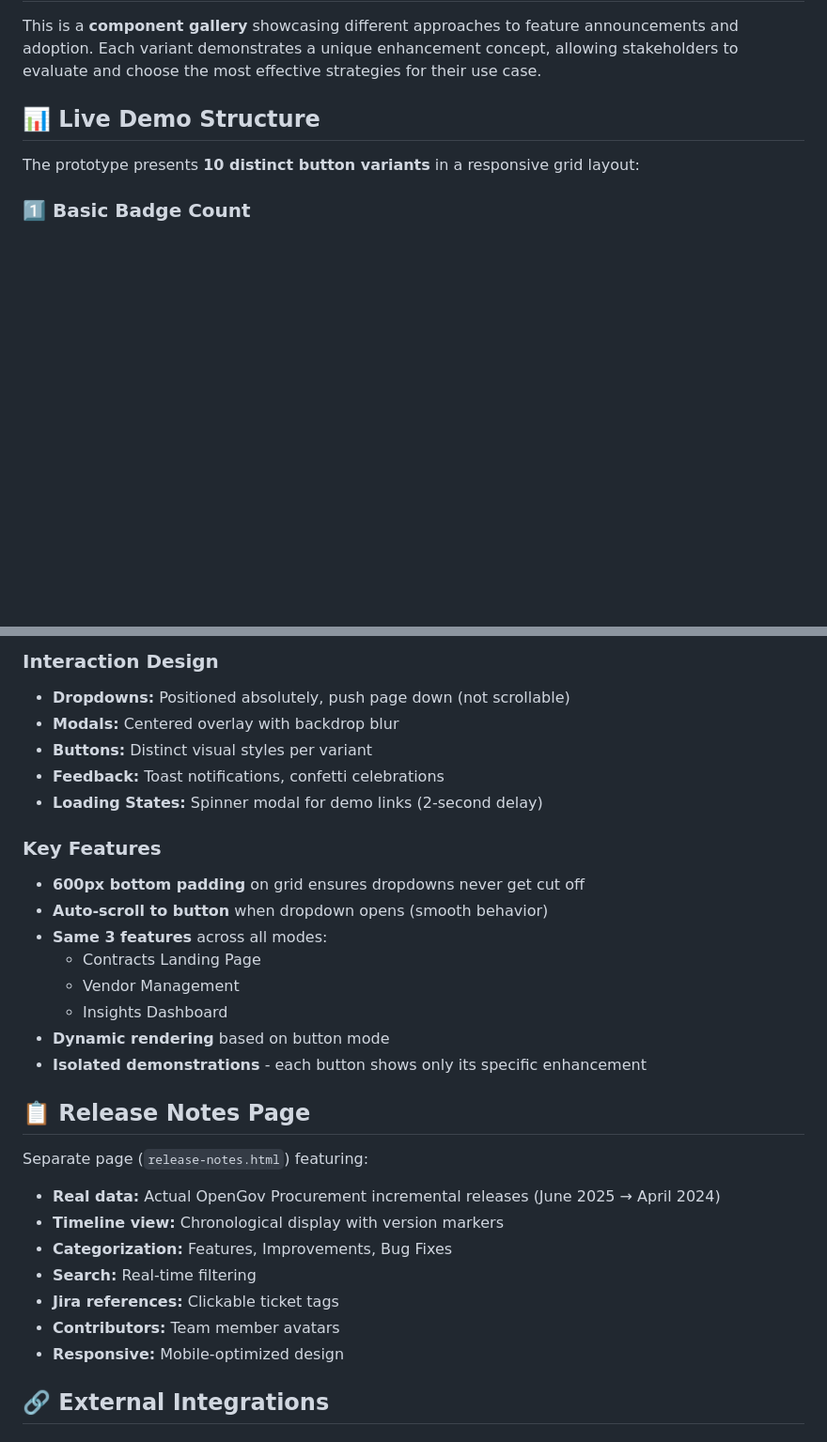
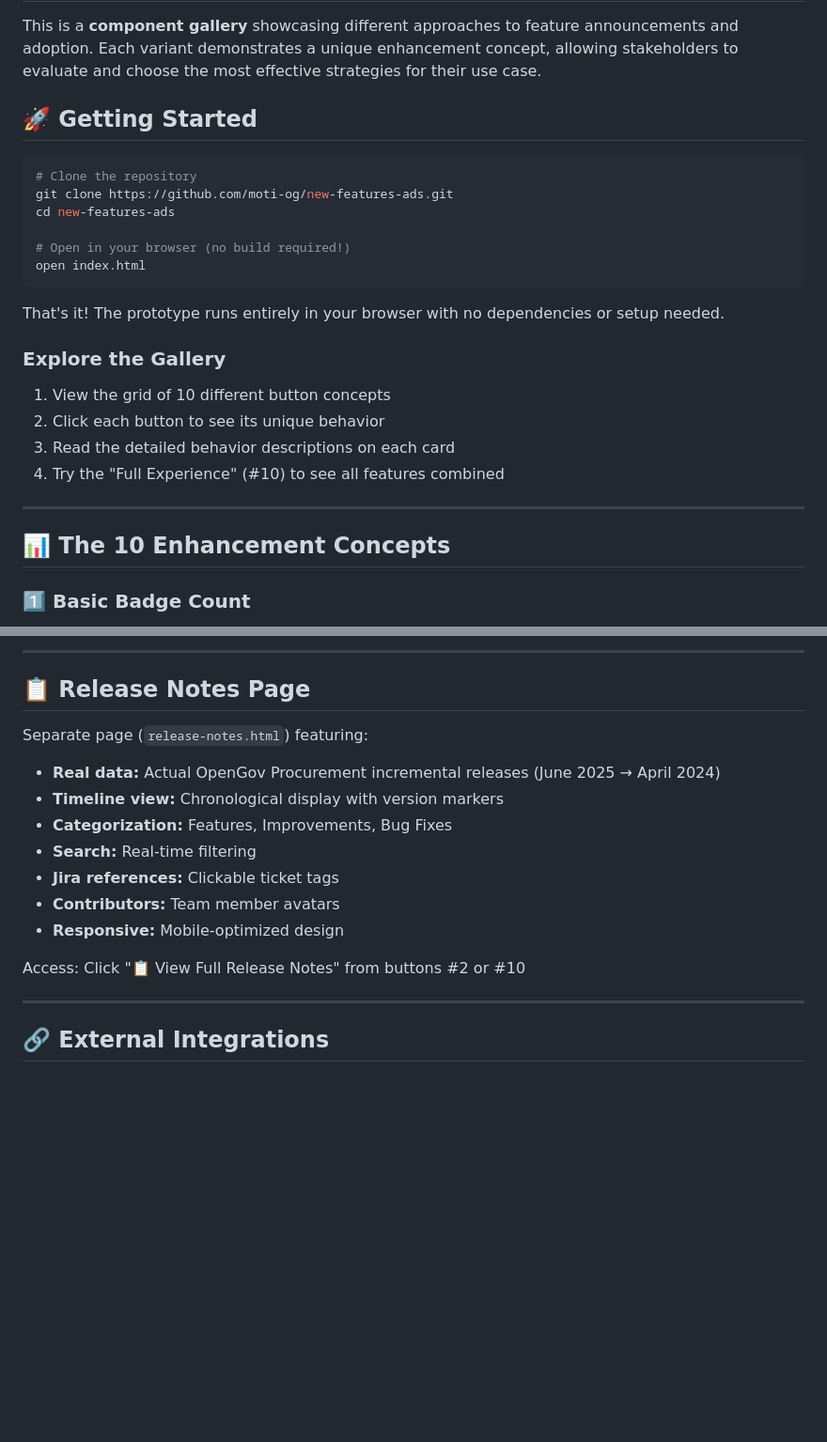
Before and after one commit to moti-og/new-features-ads, a Markdown page: README.md, 2 parts joined by grey strips. Shown: that part at 94% size. GitHub-like rendering; blank space fills up the shorter version.

````diff
--- a/README.md
+++ b/README.md
@@ -6,9 +6,28 @@ An interactive prototype exploring 10 different enhancement concepts for the "Ne
 
 This is a **component gallery** showcasing different approaches to feature announcements and adoption. Each variant demonstrates a unique enhancement concept, allowing stakeholders to evaluate and choose the most effective strategies for their use case.
 
-## 📊 Live Demo Structure
+## 🚀 Getting Started
 
-The prototype presents **10 distinct button variants** in a responsive grid layout:
+```bash
+# Clone the repository
+git clone https://github.com/moti-og/new-features-ads.git
+cd new-features-ads
+
+# Open in your browser (no build required!)
+open index.html
+```
+
+That's it! The prototype runs entirely in your browser with no dependencies or setup needed.
+
+### Explore the Gallery
+1. View the grid of 10 different button concepts
+2. Click each button to see its unique behavior
+3. Read the detailed behavior descriptions on each card
+4. Try the "Full Experience" (#10) to see all features combined
+
+---
+
+## 📊 The 10 Enhancement Concepts
 
 ### 1️⃣ Basic Badge Count
 - Shows numerical count of new features (e.g., "3")
@@ -146,20 +109,5 @@ npx serve
 
-### Interaction Design
-- **Dropdowns:** Positioned absolutely, push page down (not scrollable)
-- **Modals:** Centered overlay with backdrop blur
-- **Buttons:** Distinct visual styles per variant
-- **Feedback:** Toast notifications, confetti celebrations
-- **Loading States:** Spinner modal for demo links (2-second delay)
-
-### Key Features
-- **600px bottom padding** on grid ensures dropdowns never get cut off
-- **Auto-scroll to button** when dropdown opens (smooth behavior)
-- **Same 3 features** across all modes:
-  - Contracts Landing Page
-  - Vendor Management
-  - Insights Dashboard
-- **Dynamic rendering** based on button mode
-- **Isolated demonstrations** - each button shows only its specific enhancement
+---
 
 ## 📋 Release Notes Page
 
@@ -171,6 +119,10 @@ Separate page (`release-notes.html`) featuring:
 - **Jira references:** Clickable ticket tags
 - **Contributors:** Team member avatars
 - **Responsive:** Mobile-optimized design
+
+Access: Click "📋 View Full Release Notes" from buttons #2 or #10
+
+---
 
 ## 🔗 External Integrations
 
````
Also changed, not shown: other parts of README.md (+42 -115 lines).
